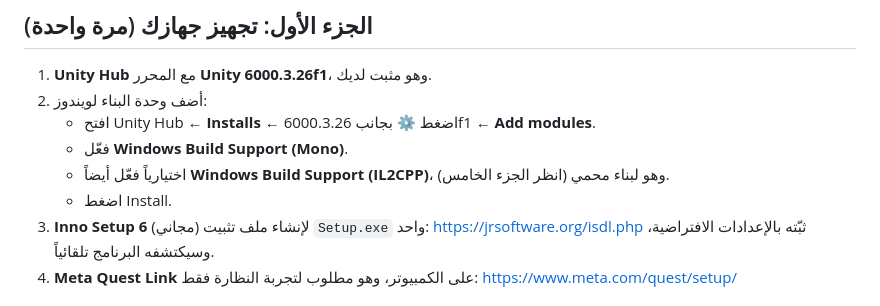
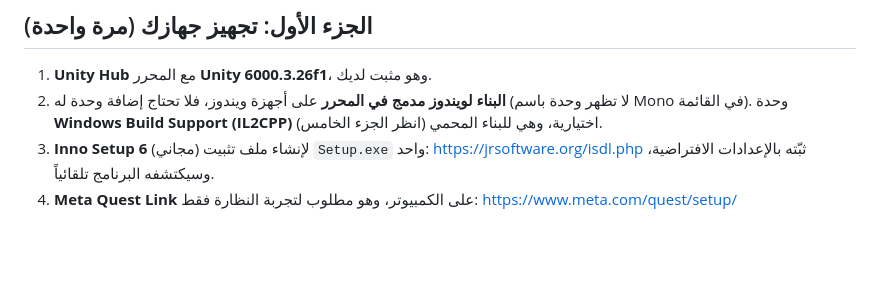
Before and after one commit to asfantrading-create/HumanAnatomy, a Markdown page: unity/README.md, the part around the change. Rendered like a GitHub page; blank space fills up the shorter version.

Commit message:
README: Windows (Mono) build support is built into the editor on Windows
Co-Authored-By: Claude Opus 5.5 <noreply@anthropic.com>
Claude-Session: https://claude.ai/code/session_01T1hUv7SY46dmsS62pMk4qY

```diff
--- a/unity/README.md
+++ b/unity/README.md
@@ -50,11 +50,8 @@ node tools/export_unity.mjs <out> unity/Assets/StreamingAssets
 ## الجزء الأول: تجهيز جهازك (مرة واحدة)
 
 1. **Unity Hub** مع المحرر **Unity 6000.3.26f1**، وهو مثبت لديك.
-2. أضف وحدة البناء لويندوز:
-   - افتح Unity Hub ← **Installs** ← اضغط ⚙ بجانب 6000.3.26f1 ← **Add modules**.
-   - فعّل **Windows Build Support (Mono)**.
-   - اختيارياً فعّل أيضاً **Windows Build Support (IL2CPP)**، وهو لبناء محمي (انظر الجزء الخامس).
-   - اضغط Install.
+2. **البناء لويندوز مدمج في المحرر** على أجهزة ويندوز، فلا تحتاج إضافة وحدة له (لا تظهر وحدة باسم Mono في القائمة).
+   وحدة **Windows Build Support (IL2CPP)** اختيارية، وهي للبناء المحمي (انظر الجزء الخامس).
 3. **Inno Setup 6** (مجاني) لإنشاء ملف تثبيت `Setup.exe` واحد: https://jrsoftware.org/isdl.php
    ثبّته بالإعدادات الافتراضية، وسيكتشفه البرنامج تلقائياً.
 4. **Meta Quest Link** على الكمبيوتر، وهو مطلوب لتجربة النظارة فقط: https://www.meta.com/quest/setup/
```
